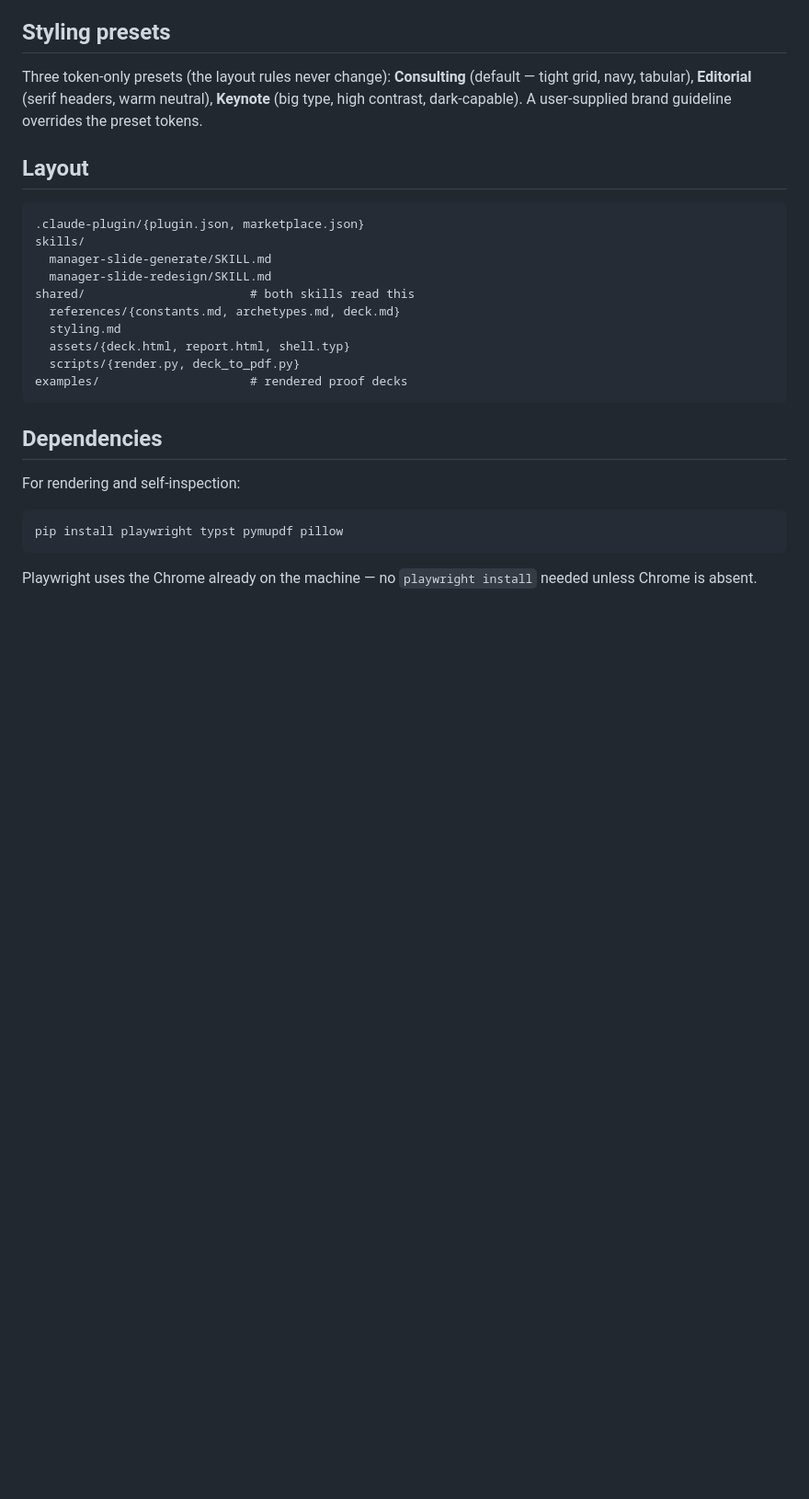
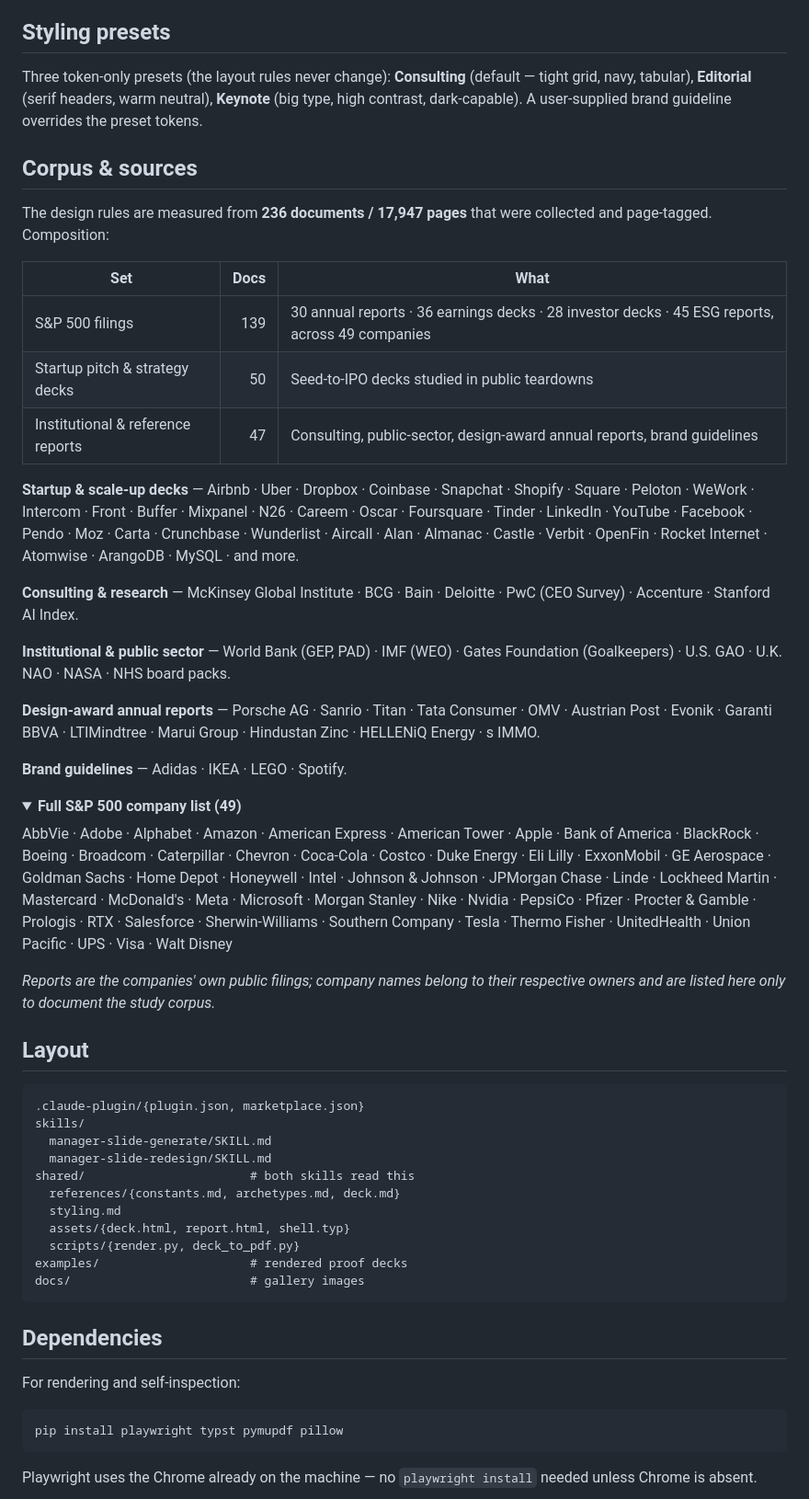
Before and after one commit to tranquansp/manager-slides, a Markdown page: README.md, the part around one of its changes. Shown at 92% size. Rendered like a GitHub page; folded sections open; blank space fills up the shorter version.

Commit message:
docs: gallery board, before/after image, and corpus sources in README
- docs/gallery.png: 3x2 showcase of both presets across all archetypes
- docs/redesign.png: before -> after for manager-slide-redesign
- README: professional Corpus & sources section listing the 236-report
  corpus (139 S&P 500 filings / 49 companies, 50 pitch decks, 47 reference
  reports) with notable named sources

Co-Authored-By: Claude Opus 4.8 <noreply@anthropic.com>

````diff
--- a/README.md
+++ b/README.md
@@ -46,6 +55,51 @@ Three token-only presets (the layout rules never change): **Consulting** (defaul
 grid, navy, tabular), **Editorial** (serif headers, warm neutral), **Keynote** (big type,
 high contrast, dark-capable). A user-supplied brand guideline overrides the preset tokens.
 
+## Corpus & sources
+
+The design rules are measured from **236 documents / 17,947 pages** that were collected and
+page-tagged. Composition:
+
+| Set | Docs | What |
+|---|---:|---|
+| S&P 500 filings | 139 | 30 annual reports · 36 earnings decks · 28 investor decks · 45 ESG reports, across 49 companies |
+| Startup pitch & strategy decks | 50 | Seed-to-IPO decks studied in public teardowns |
+| Institutional & reference reports | 47 | Consulting, public-sector, design-award annual reports, brand guidelines |
+
+**Startup & scale-up decks** — Airbnb · Uber · Dropbox · Coinbase · Snapchat · Shopify ·
+Square · Peloton · WeWork · Intercom · Front · Buffer · Mixpanel · N26 · Careem · Oscar ·
+Foursquare · Tinder · LinkedIn · YouTube · Facebook · Pendo · Moz · Carta · Crunchbase ·
+Wunderlist · Aircall · Alan · Almanac · Castle · Verbit · OpenFin · Rocket Internet ·
+Atomwise · ArangoDB · MySQL · and more.
+
+**Consulting & research** — McKinsey Global Institute · BCG · Bain · Deloitte · PwC (CEO
+Survey) · Accenture · Stanford AI Index.
+
+**Institutional & public sector** — World Bank (GEP, PAD) · IMF (WEO) · Gates Foundation
+(Goalkeepers) · U.S. GAO · U.K. NAO · NASA · NHS board packs.
+
+**Design-award annual reports** — Porsche AG · Sanrio · Titan · Tata Consumer · OMV ·
+Austrian Post · Evonik · Garanti BBVA · LTIMindtree · Marui Group · Hindustan Zinc ·
+HELLENiQ Energy · s IMMO.
+
+**Brand guidelines** — Adidas · IKEA · LEGO · Spotify.
+
+<details>
+<summary><b>Full S&P 500 company list (49)</b></summary>
+
+AbbVie · Adobe · Alphabet · Amazon · American Express · American Tower · Apple ·
+Bank of America · BlackRock · Boeing · Broadcom · Caterpillar · Chevron · Coca-Cola ·
+Costco · Duke Energy · Eli Lilly · ExxonMobil · GE Aerospace · Goldman Sachs · Home Depot ·
+Honeywell · Intel · Johnson & Johnson · JPMorgan Chase · Linde · Lockheed Martin ·
+Mastercard · McDonald's · Meta · Microsoft · Morgan Stanley · Nike · Nvidia · PepsiCo ·
+Pfizer · Procter & Gamble · Prologis · RTX · Salesforce · Sherwin-Williams · Southern
+Company · Tesla · Thermo Fisher · UnitedHealth · Union Pacific · UPS · Visa · Walt Disney
+
+*Reports are the companies' own public filings; company names belong to their respective
+owners and are listed here only to document the study corpus.*
+
+</details>
+
 ## Layout
 
 ```
@@ -59,6 +113,7 @@ shared/                       # both skills read this
   assets/{deck.html, report.html, shell.typ}
   scripts/{render.py, deck_to_pdf.py}
 examples/                     # rendered proof decks
+docs/                         # gallery images
 ```
 
 ## Dependencies
````
Also changed, not shown: other parts of README.md (+12 -3 lines), docs/gallery.png (added), docs/redesign.png (added).
